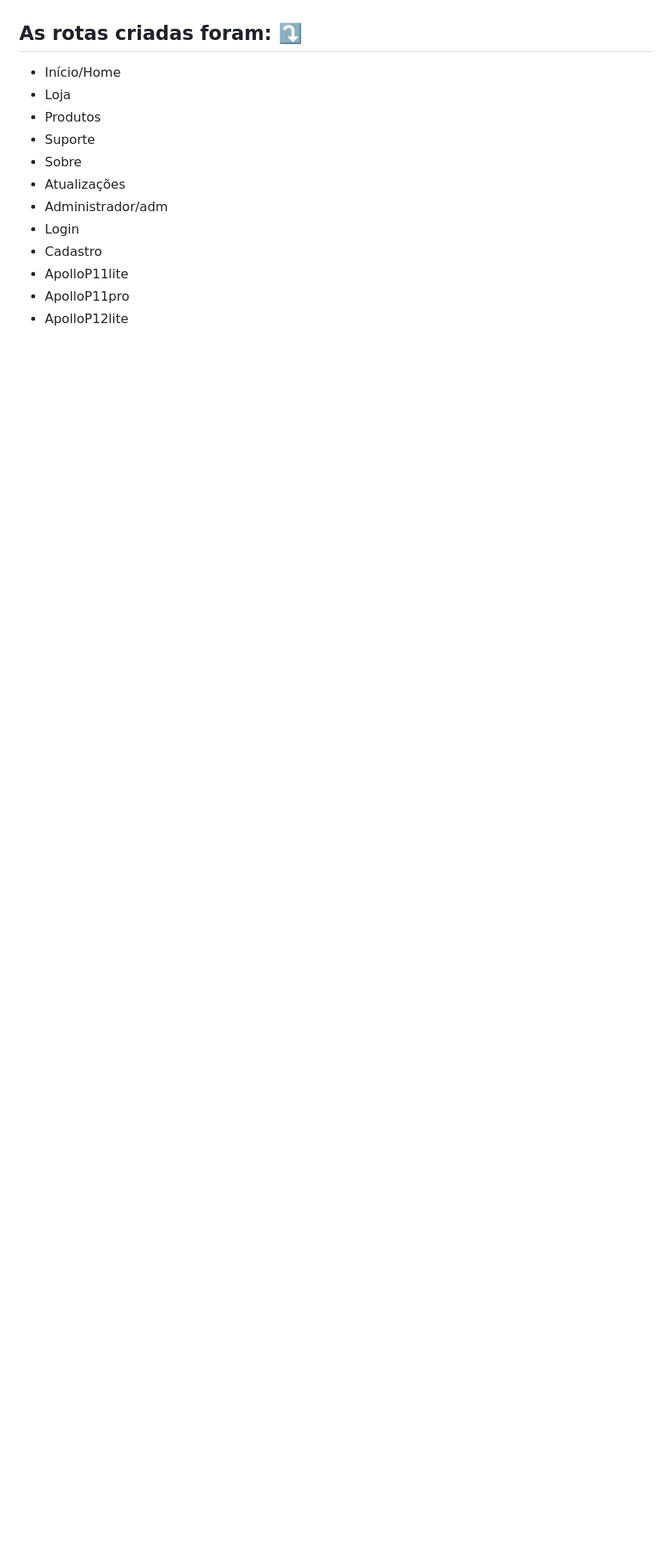
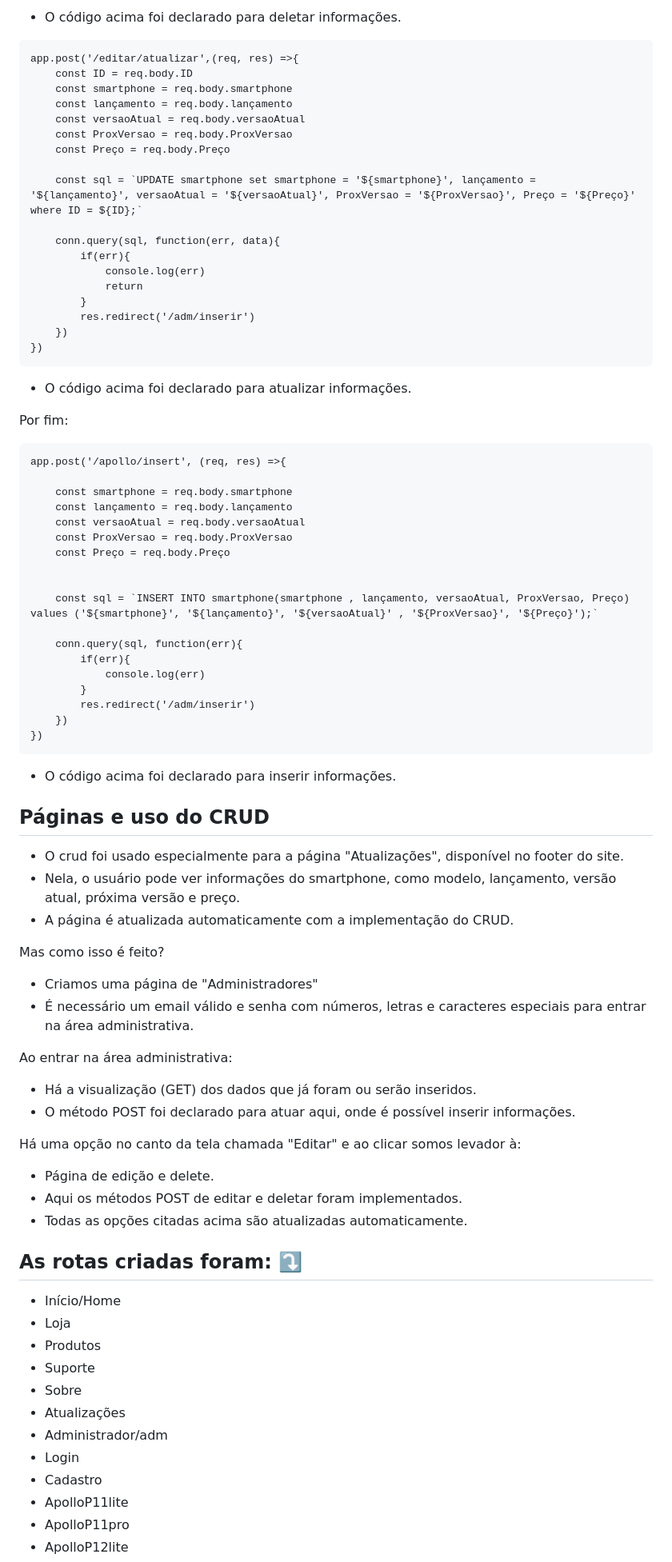
Before and after one commit to Jo0J/Projeto-final-APOLLO, a Markdown page: README.md, the part around one of its changes. Shown at 80% size. Drawn GitHub-style; blank space fills up the shorter version.

````diff
--- a/README.md
+++ b/README.md
@@ -162,3 +230,74 @@ Agora a parte mais importante, como adicionar e integrar essas informações do
+- O código acima foi declarado para deletar informações.
+
+```
+app.post('/editar/atualizar',(req, res) =>{
+    const ID = req.body.ID
+    const smartphone = req.body.smartphone
+    const lançamento = req.body.lançamento
+    const versaoAtual = req.body.versaoAtual
+    const ProxVersao = req.body.ProxVersao
+    const Preço = req.body.Preço
+
+    const sql = `UPDATE smartphone set smartphone = '${smartphone}', lançamento =  '${lançamento}', versaoAtual = '${versaoAtual}', ProxVersao = '${ProxVersao}', Preço = '${Preço}' where ID = ${ID};`
+
+    conn.query(sql, function(err, data){
+        if(err){
+            console.log(err)
+            return
+        }
+        res.redirect('/adm/inserir')
+    })
+})
+```
+
+- O código acima foi declarado para atualizar informações.
+
+Por fim:
+
+```
+app.post('/apollo/insert', (req, res) =>{
+
+    const smartphone = req.body.smartphone
+    const lançamento = req.body.lançamento
+    const versaoAtual = req.body.versaoAtual
+    const ProxVersao = req.body.ProxVersao
+    const Preço = req.body.Preço
+
+
+    const sql = `INSERT INTO smartphone(smartphone , lançamento, versaoAtual, ProxVersao, Preço) values ('${smartphone}', '${lançamento}', '${versaoAtual}' , '${ProxVersao}', '${Preço}');`
+
+    conn.query(sql, function(err){
+        if(err){
+            console.log(err)
+        }
+        res.redirect('/adm/inserir')
+    })
+})
+```
+
+- O código acima foi declarado para inserir informações.
+
+## Páginas e uso do CRUD
+
+- O crud foi usado especialmente para a página "Atualizações", disponível no footer do site.
+- Nela, o usuário pode ver informações do smartphone, como modelo, lançamento, versão atual, próxima versão e preço.
+- A página é atualizada automaticamente com a implementação do CRUD.
+
+Mas como isso é feito?
+
+- Criamos uma página de "Administradores"
+- É necessário um email válido e senha com números, letras e caracteres especiais para entrar na área administrativa.
+
+Ao entrar na área administrativa:
+
+- Há a visualização (GET) dos dados que já foram ou serão inseridos.
+- O método POST foi declarado para atuar aqui, onde é possível inserir informações.
+
+Há uma opção no canto da tela chamada "Editar" e ao clicar somos levador à:
+
+- Página de edição e delete.
+- Aqui os métodos POST de editar e deletar foram implementados.
+- Todas as opções citadas acima são atualizadas automaticamente.
 
 ## As rotas criadas foram:  ⤵️
 
````
Also changed, not shown: other parts of README.md (+69 -1 lines).
